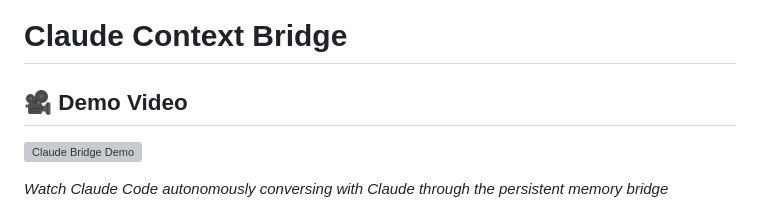
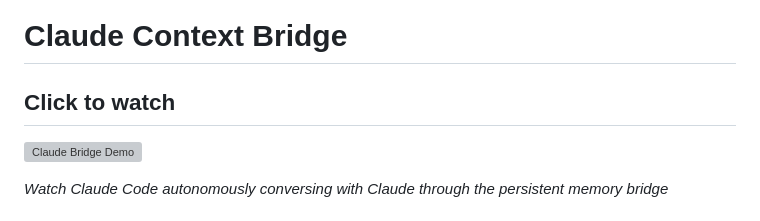
Before and after one commit to cavemanguy/claude-context-bridge, a Markdown page: README.md, the part around the change. GitHub-like rendering; grey boxes are pictures that could not be loaded.

```diff
--- a/README.md
+++ b/README.md
@@ -1,6 +1,6 @@
 # Claude Context Bridge
 
-## 🎥 Demo Video
+## Click to watch
 [![Claude Bridge Demo](https://img.youtube.com/vi/z0XV_EBIXo8/maxresdefault.jpg)](https://www.youtube.com/watch?v=z0XV_EBIXo8)
 
 *Watch Claude Code autonomously conversing with Claude through the persistent memory bridge*
```
